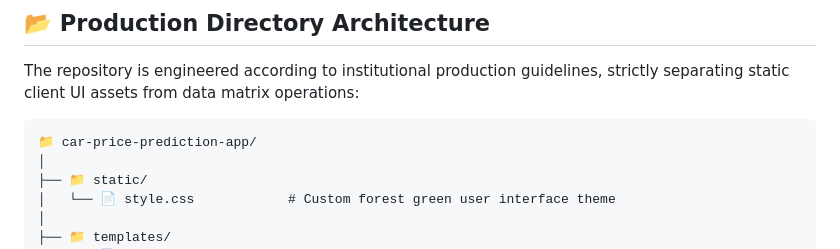
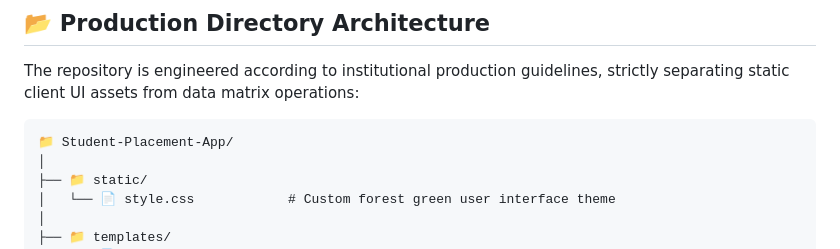
Before and after one commit to RamanK717/Student-Placement-App, a Markdown page: README.md, the part around the change. Drawn GitHub-style.

````diff
--- a/README.md
+++ b/README.md
@@ -32,7 +32,7 @@ An end-to-end Machine Learning web application that predicts the resale price of
 The repository is engineered according to institutional production guidelines, strictly separating static client UI assets from data matrix operations:
 
 ```text
-📁 car-price-prediction-app/
+📁 Student-Placement-App/
 │
 ├── 📁 static/
 │   └── 📄 style.css            # Custom forest green user interface theme
````
